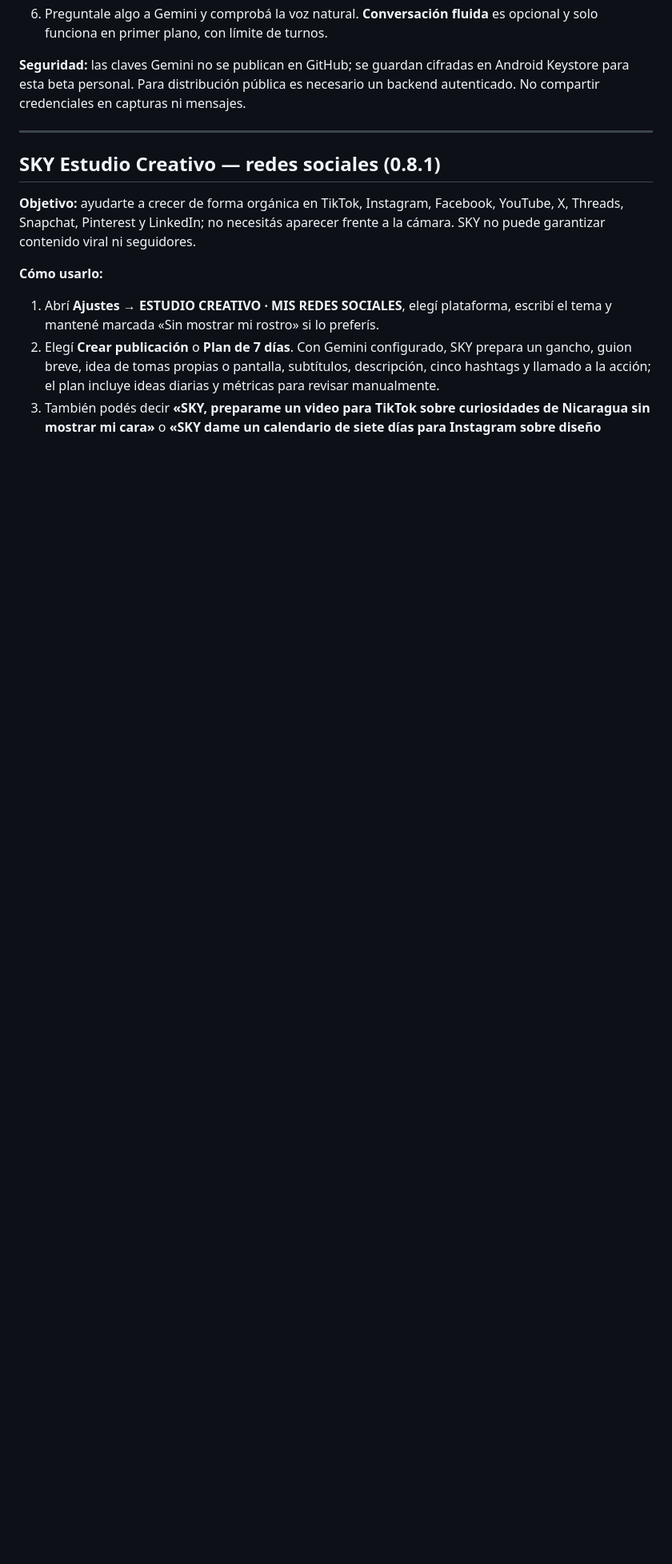
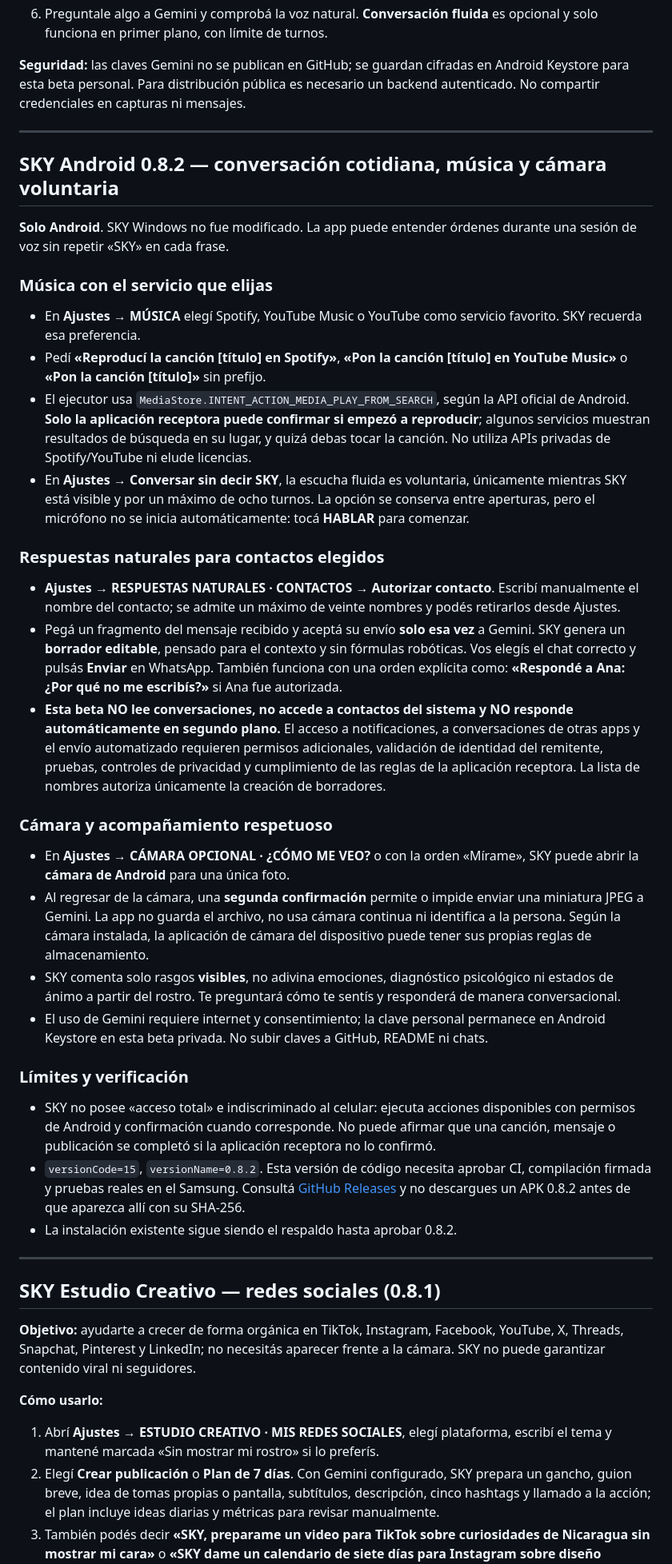
Before and after one commit to OscarElieser/SKY, a Markdown page: mobile/android-agent/README.md, the part around one of its changes. Shown at 80% size. Drawn GitHub-style; blank space fills up the shorter version.

Commit message:
docs(android): detail natural voice, playback, contact reply privacy and opt-in camera in 0.8.2

```diff
--- a/mobile/android-agent/README.md
+++ b/mobile/android-agent/README.md
@@ -24,6 +24,74 @@
 6. Preguntale algo a Gemini y comprobá la voz natural. **Conversación fluida** es opcional y solo funciona en primer plano, con límite de turnos.
 
 **Seguridad:** las claves Gemini no se publican en GitHub; se guardan cifradas en Android Keystore para esta beta personal. Para distribución pública es necesario un backend autenticado. No compartir credenciales en capturas ni mensajes.
+
+---
+
+## SKY Android 0.8.2 — conversación cotidiana, música y cámara voluntaria
+
+**Solo Android**. SKY Windows no fue modificado. La app puede entender órdenes
+durante una sesión de voz sin repetir «SKY» en cada frase.
+
+### Música con el servicio que elijas
+
+- En **Ajustes → MÚSICA** elegí Spotify, YouTube Music o YouTube como servicio
+  favorito. SKY recuerda esa preferencia.
+- Pedí **«Reproducí la canción [título] en Spotify»**, **«Pon la canción
+  [título] en YouTube Music»** o **«Pon la canción [título]»** sin prefijo.
+- El ejecutor usa `MediaStore.INTENT_ACTION_MEDIA_PLAY_FROM_SEARCH`,
+  según la API oficial de Android. **Solo la aplicación receptora puede
+  confirmar si empezó a reproducir**; algunos servicios muestran resultados
+  de búsqueda en su lugar, y quizá debas tocar la canción. No utiliza APIs
+  privadas de Spotify/YouTube ni elude licencias.
+- En **Ajustes → Conversar sin decir SKY**, la escucha fluida es voluntaria,
+  únicamente mientras SKY está visible y por un máximo de ocho turnos.
+  La opción se conserva entre aperturas, pero el micrófono no se inicia
+  automáticamente: tocá **HABLAR** para comenzar.
+
+### Respuestas naturales para contactos elegidos
+
+- **Ajustes → RESPUESTAS NATURALES · CONTACTOS → Autorizar contacto**.
+  Escribí manualmente el nombre del contacto; se admite un máximo de
+  veinte nombres y podés retirarlos desde Ajustes.
+- Pegá un fragmento del mensaje recibido y aceptá su envío **solo esa vez**
+  a Gemini. SKY genera un **borrador editable**, pensado para el contexto
+  y sin fórmulas robóticas. Vos elegís el chat correcto y pulsás **Enviar**
+  en WhatsApp. También funciona con una orden explícita como:
+  **«Respondé a Ana: ¿Por qué no me escribís?»** si Ana fue autorizada.
+- **Esta beta NO lee conversaciones, no accede a contactos del sistema y NO
+  responde automáticamente en segundo plano.** El acceso a notificaciones,
+  a conversaciones de otras apps y el envío automatizado requieren permisos
+  adicionales, validación de identidad del remitente, pruebas, controles
+  de privacidad y cumplimiento de las reglas de la aplicación receptora.
+  La lista de nombres autoriza únicamente la creación de borradores.
+
+### Cámara y acompañamiento respetuoso
+
+- En **Ajustes → CÁMARA OPCIONAL · ¿CÓMO ME VEO?** o con la orden
+  «Mírame», SKY puede abrir la **cámara de Android** para una única foto.
+- Al regresar de la cámara, una **segunda confirmación** permite o impide
+  enviar una miniatura JPEG a Gemini. La app no guarda el archivo, no usa
+  cámara continua ni identifica a la persona. Según la cámara instalada,
+  la aplicación de cámara del dispositivo puede tener sus propias reglas
+  de almacenamiento.
+- SKY comenta solo rasgos **visibles**, no adivina emociones, diagnóstico
+  psicológico ni estados de ánimo a partir del rostro. Te preguntará
+  cómo te sentís y responderá de manera conversacional.
+- El uso de Gemini requiere internet y consentimiento; la clave personal
+  permanece en Android Keystore en esta beta privada. No subir claves a
+  GitHub, README ni chats.
+
+### Límites y verificación
+
+- SKY no posee «acceso total» e indiscriminado al celular: ejecuta acciones
+  disponibles con permisos de Android y confirmación cuando corresponde.
+  No puede afirmar que una canción, mensaje o publicación se completó
+  si la aplicación receptora no lo confirmó.
+- `versionCode=15`, `versionName=0.8.2`. Esta versión de código
+  necesita aprobar CI, compilación firmada y pruebas reales en el Samsung.
+  Consultá [GitHub Releases](https://github.com/OscarElieser/SKY/releases)
+  y no descargues un APK 0.8.2 antes de que aparezca allí con su SHA-256.
+- La instalación existente sigue siendo el respaldo hasta aprobar 0.8.2.
 
 ---
 
```
Also changed, not shown: other parts of mobile/android-agent/README.md (+1 -1 lines).
